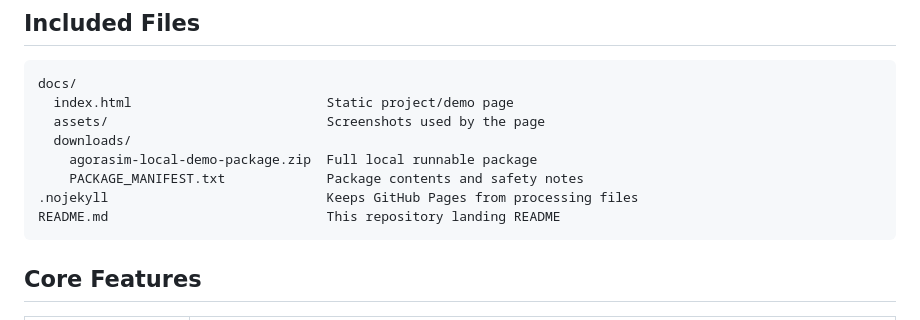
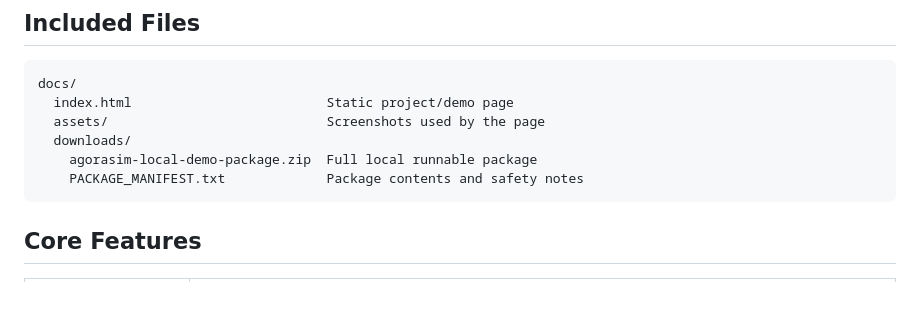
Before and after one commit to haalab/AgoraSim, a Markdown page: README.md, the part around the change. Rendered like a GitHub page; blank space fills up the shorter version.

````diff
--- a/README.md
+++ b/README.md
@@ -41,8 +41,6 @@ docs/
   downloads/
     agorasim-local-demo-package.zip  Full local runnable package
     PACKAGE_MANIFEST.txt             Package contents and safety notes
-.nojekyll                            Keeps GitHub Pages from processing files
-README.md                            This repository landing README
 ```
 
 ## Core Features
````
